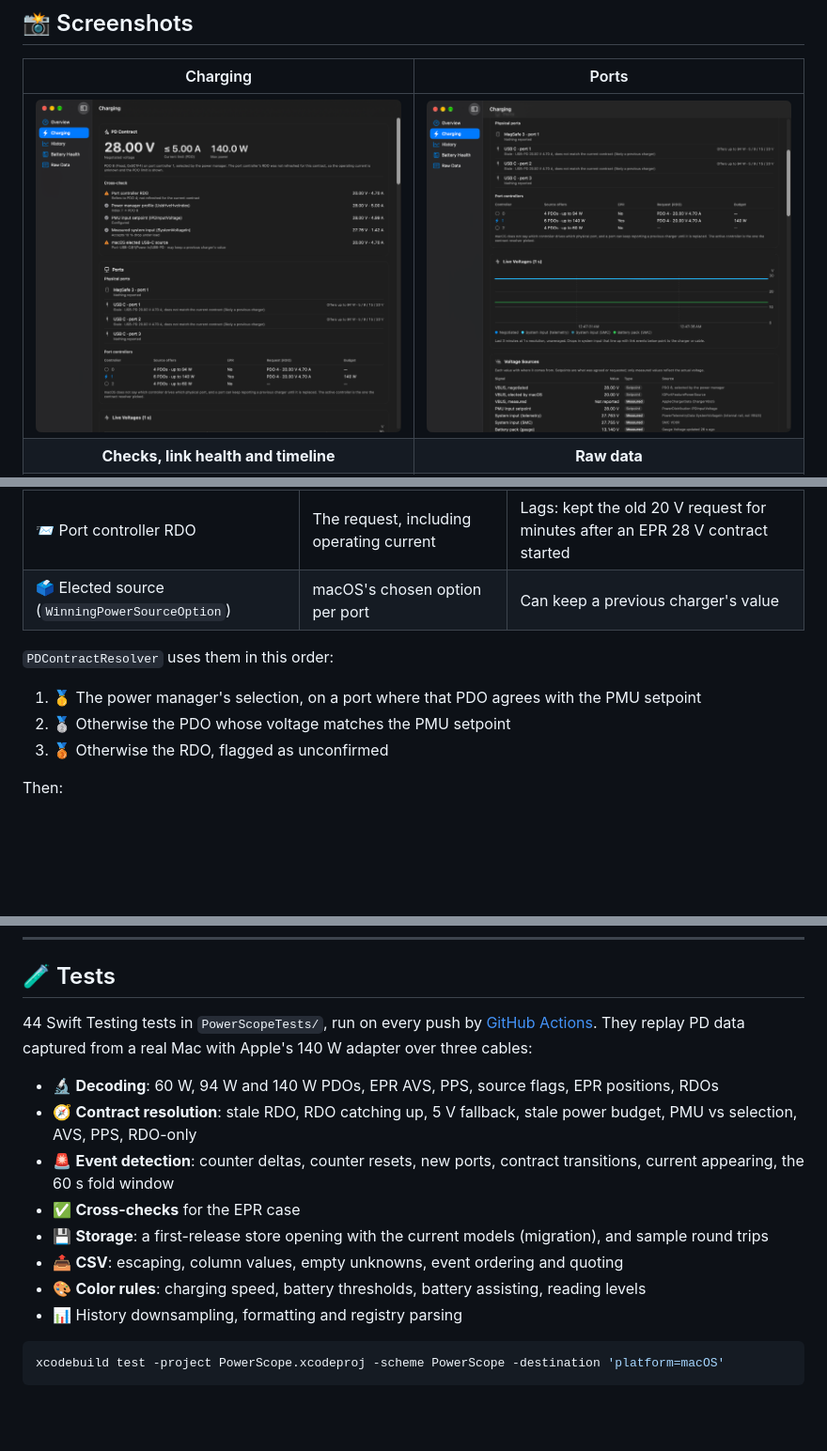
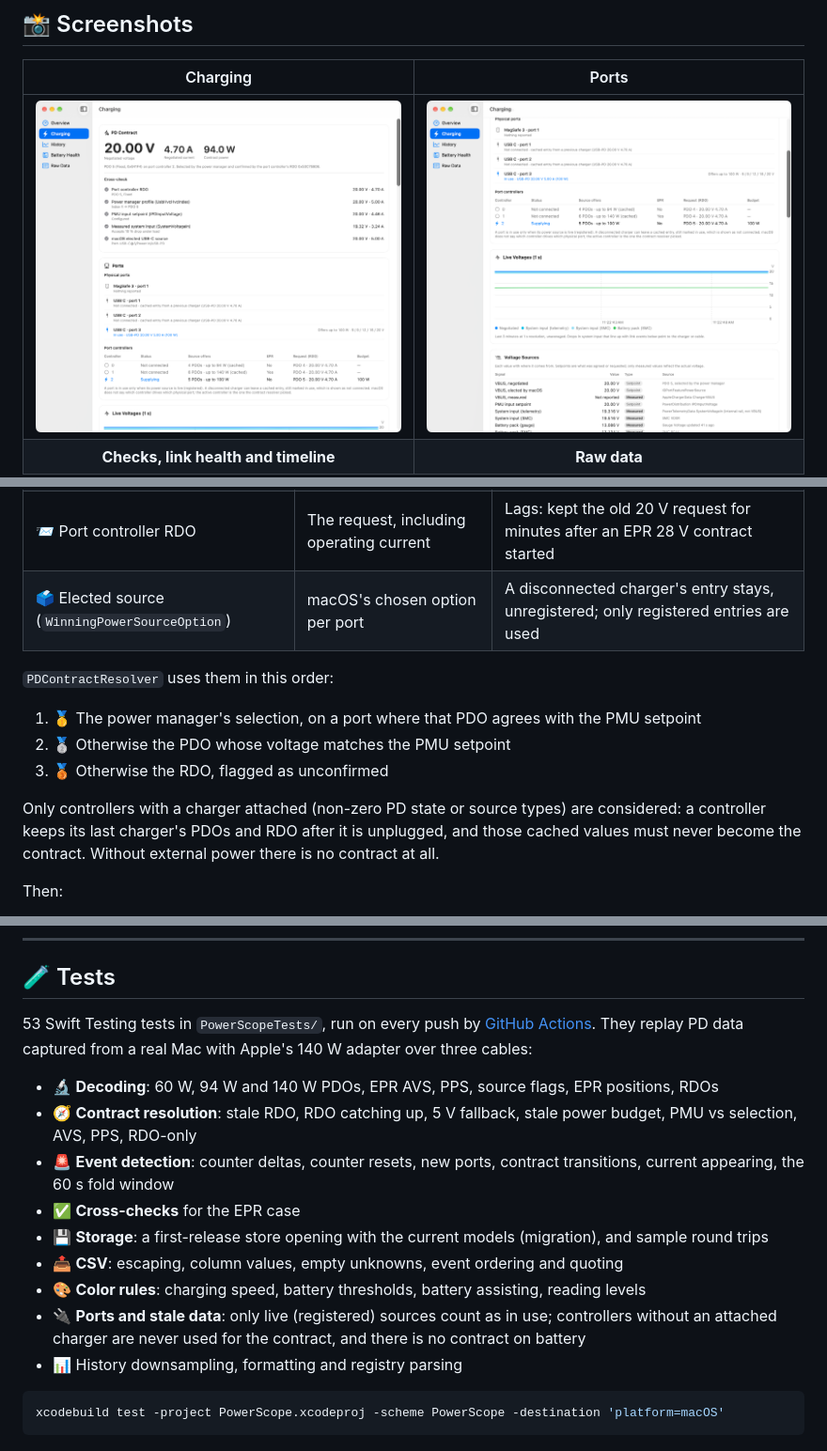
Before and after one commit to AndyUneducated/PowerScope, a Markdown page: README.md, 3 parts joined by grey strips. Shown at 94% size. Rendered like a GitHub page; pictures changed too: docs/screenshots/charging.png, docs/screenshots/ports.png; blank space fills up the shorter version.

Commit message:
Release 1.0.1
Bumps the version, adds release notes, updates the README and retakes the charging and ports screenshots.

Co-Authored-By: Claude Opus 5.5 <noreply@anthropic.com>

````diff
--- a/README.md
+++ b/README.md
@@ -159,12 +159,14 @@ macOS reports the contract in several places, and none is reliable alone:
 | 🧭 Power manager (`UsbHvcHvcIndex`) | Which PDO is selected | Reads 255 while the link re-attaches |
 | 📟 PMU setpoint (`IPDInputVoltage`) | The input voltage the system is configured for | Falls back to 5 V without a contract |
 | 📨 Port controller RDO | The request, including operating current | Lags: kept the old 20 V request for minutes after an EPR 28 V contract started |
-| 🗳️ Elected source (`WinningPowerSourceOption`) | macOS's chosen option per port | Can keep a previous charger's value |
+| 🗳️ Elected source (`WinningPowerSourceOption`) | macOS's chosen option per port | A disconnected charger's entry stays, unregistered; only registered entries are used |
 
 `PDContractResolver` uses them in this order:
 1. 🥇 The power manager's selection, on a port where that PDO agrees with the PMU setpoint
 2. 🥈 Otherwise the PDO whose voltage matches the PMU setpoint
 3. 🥉 Otherwise the RDO, flagged as unconfirmed
+
+Only controllers with a charger attached (non-zero PD state or source types) are considered: a controller keeps its last charger's PDOs and RDO after it is unplugged, and those cached values must never become the contract. Without external power there is no contract at all.
 
 Then:
 - 🔢 PDO positions follow the spec: SPR objects at 1–7, EPR objects from 8
@@ -215,7 +217,7 @@ One rule, defined in `Theme.swift`: **a color says where energy flows and whethe
 ---
 
 ## 🧪 Tests
-44 Swift Testing tests in `PowerScopeTests/`, run on every push by [GitHub Actions](https://github.com/AndyUneducated/PowerScope/actions/workflows/ci.yml). They replay PD data captured from a real Mac with Apple's 140 W adapter over three cables:
+53 Swift Testing tests in `PowerScopeTests/`, run on every push by [GitHub Actions](https://github.com/AndyUneducated/PowerScope/actions/workflows/ci.yml). They replay PD data captured from a real Mac with Apple's 140 W adapter over three cables:
 - 🔬 **Decoding**: 60 W, 94 W and 140 W PDOs, EPR AVS, PPS, source flags, EPR positions, RDOs
 - 🧭 **Contract resolution**: stale RDO, RDO catching up, 5 V fallback, stale power budget, PMU vs selection, AVS, PPS, RDO-only
 - 🚨 **Event detection**: counter deltas, counter resets, new ports, contract transitions, current appearing, the 60 s fold window
@@ -223,6 +225,7 @@ One rule, defined in `Theme.swift`: **a color says where energy flows and whethe
 - 💾 **Storage**: a first-release store opening with the current models (migration), and sample round trips
 - 📤 **CSV**: escaping, column values, empty unknowns, event ordering and quoting
 - 🎨 **Color rules**: charging speed, battery thresholds, battery assisting, reading levels
+- 🔌 **Ports and stale data**: only live (registered) sources count as in use; controllers without an attached charger are never used for the contract, and there is no contract on battery
 - 📊 History downsampling, formatting and registry parsing
 
 ```bash
````
Also changed, not shown: other parts of README.md (+3 -3 lines), docs/releases/v1.0.1.md (added, +21 -0 lines), 1 other file.
